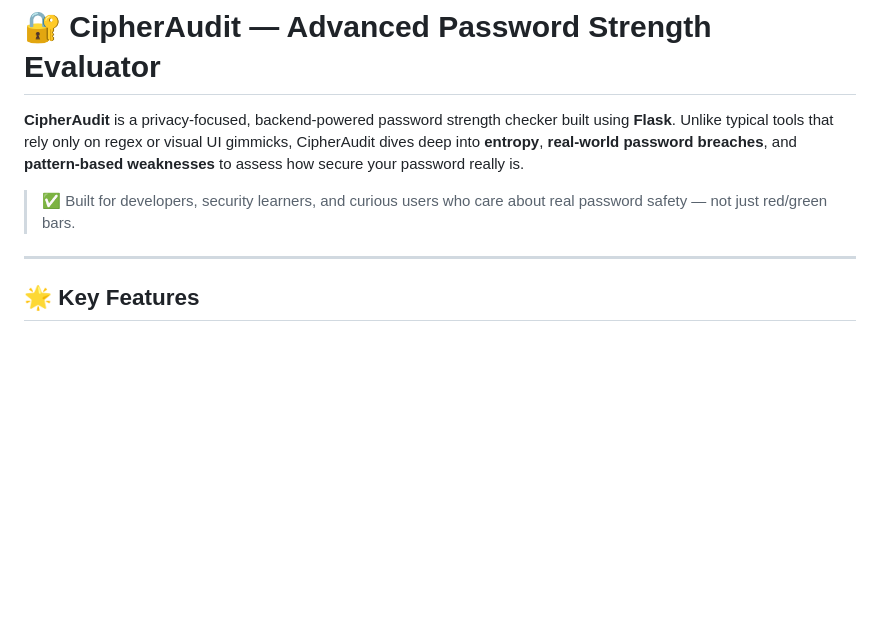
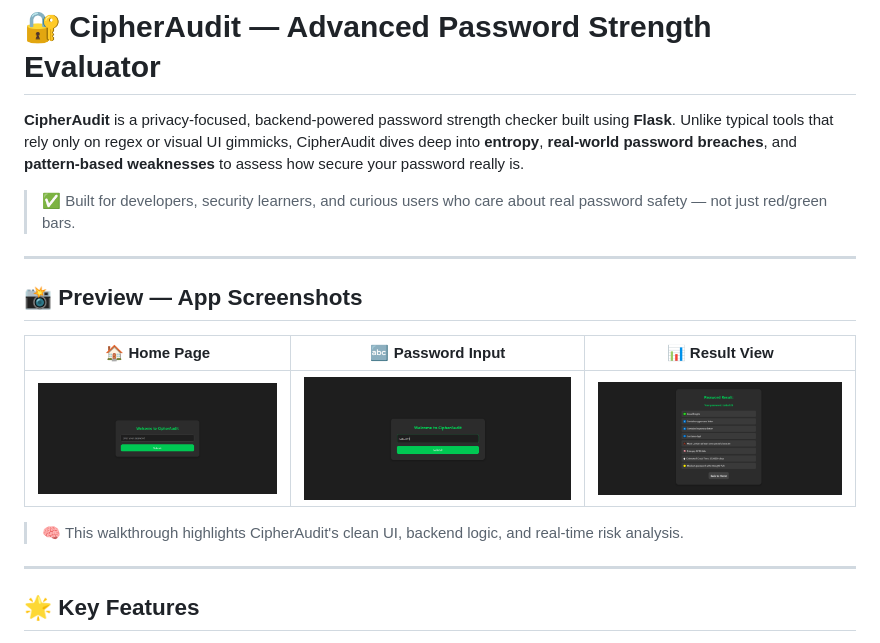
Before and after one commit to Laiba-muzammal/CipherAudit, a Markdown page: README.md, the part around the change. Rendered like a GitHub page; blank space fills up the shorter version.

```diff
--- a/README.md
+++ b/README.md
@@ -3,6 +3,16 @@
 **CipherAudit** is a privacy-focused, backend-powered password strength checker built using **Flask**. Unlike typical tools that rely only on regex or visual UI gimmicks, CipherAudit dives deep into **entropy**, **real-world password breaches**, and **pattern-based weaknesses** to assess how secure your password really is.
 
 > ✅ Built for developers, security learners, and curious users who care about real password safety — not just red/green bars.
+
+---
+
+## 📸 Preview — App Screenshots
+
+| 🏠 Home Page | 🔤 Password Input | 📊 Result View |
+|-------------|------------------|----------------|
+| ![Home Page](screenshots/home%20page.png) | ![Input](screenshots/input.png) | ![Result](screenshots/result.png) |
+
+> 🧠 This walkthrough highlights CipherAudit's clean UI, backend logic, and real-time risk analysis.
 
 ---
 
```
